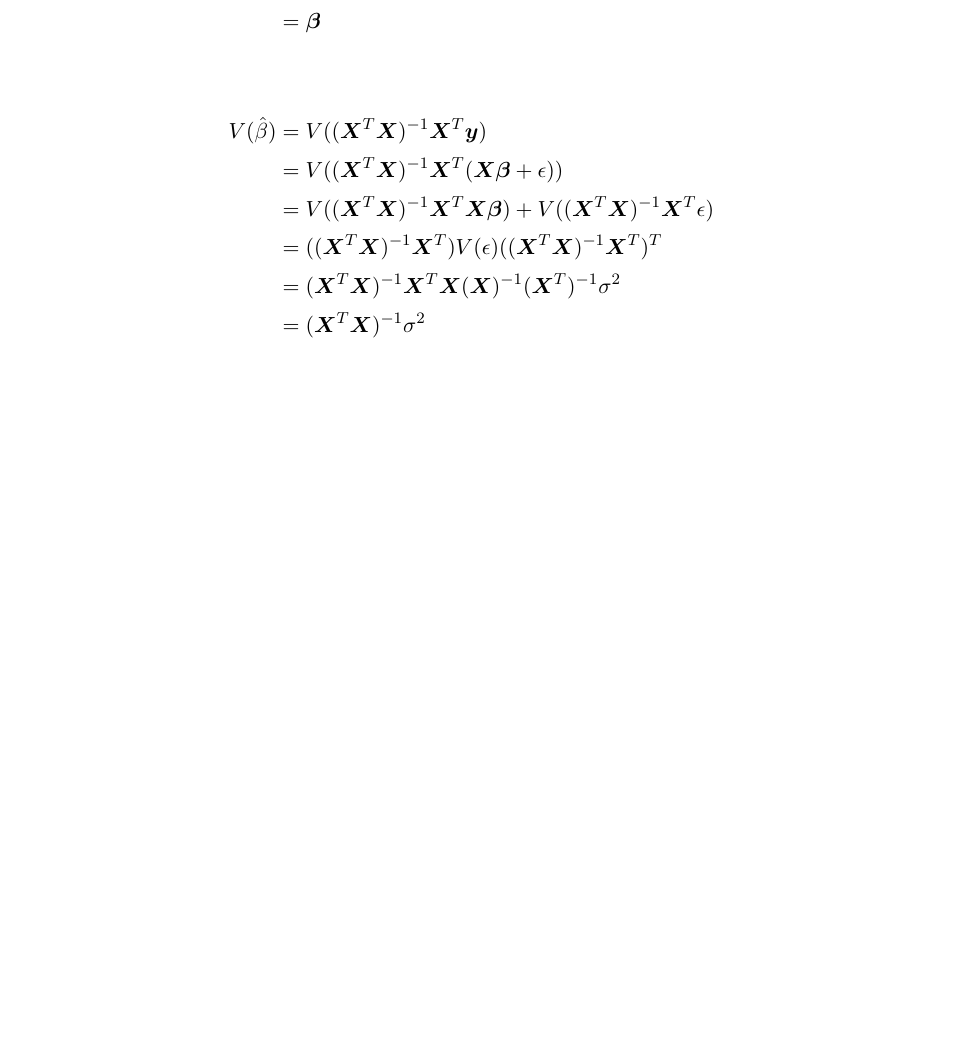
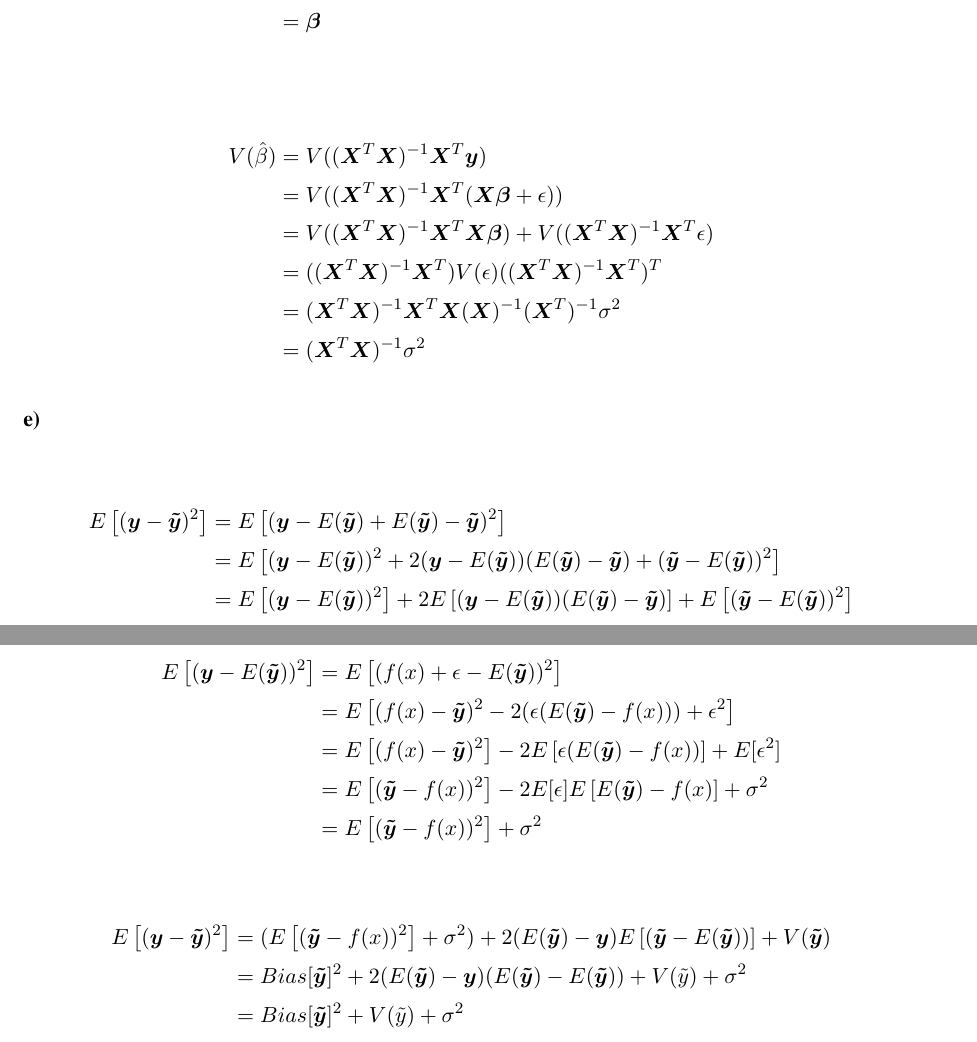
Before and after one commit to MariaFlyAway/Project1_FYS_STK, a LaTeX book (oppgave1d.tex): part of the page before the commit and two parts of pages 1 and 2 of 2 after it, the two joined at a grey line, cut so that both start at the same text, the shorter picture padded with empty space. Compiled offline with LaTeX, dvips and Ghostscript.

Commit message:
Finished derivation of bias-variance tradeoff

```diff
--- a/oppgave1d.tex
+++ b/oppgave1d.tex
@@ -91,4 +91,26 @@ left=20mm,right=20mm, top = 25mm, bottom = 25mm}
     &= (\boldsymbol{X}^T\boldsymbol{X})^{-1}\sigma^2
 \end{align*}
 
+\textbf{e)}
+
+\begin{align*}
+    E\left[(\boldsymbol{y} - \boldsymbol{\tilde y})^2\right] &= E\left[(\boldsymbol{y} - E(\boldsymbol{\tilde y}) + E(\boldsymbol{\tilde y}) - \boldsymbol{\tilde y})^2\right]\\
+    &= E\left[(\boldsymbol{y} - E(\boldsymbol{\tilde y}))^2 + 2(\boldsymbol{y} - E(\boldsymbol{\tilde y}))(E(\boldsymbol{\tilde y}) - \boldsymbol{\tilde y}) + (\boldsymbol{\tilde y} - E(\boldsymbol{\tilde y}))^2\right]\\
+    &= E\left[(\boldsymbol{y} - E(\boldsymbol{\tilde y}))^2\right] + 2E\left[(\boldsymbol{y} - E(\boldsymbol{\tilde y}))(E(\boldsymbol{\tilde y}) - \boldsymbol{\tilde y})\right] + E\left[(\boldsymbol{\tilde y} - E(\boldsymbol{\tilde y}))^2\right]\\
+\end{align*}
+
+\begin{align*}
+    E\left[(\boldsymbol{y} - E(\boldsymbol{\tilde y}))^2\right] &= E\left[(f(x) + \epsilon - E(\boldsymbol{\tilde y}))^2\right]\\
+    &= E\left[(f(x)-\boldsymbol{\tilde y})^2 - 2(\epsilon(E(\boldsymbol{\tilde y}) - f(x))) + \epsilon^2\right]\\
+    &= E\left[(f(x)-\boldsymbol{\tilde y})^2\right] - 2E\left[\epsilon(E(\boldsymbol{\tilde y}) - f(x))\right] + E[\epsilon^2]\\
+    &= E\left[(\boldsymbol{\tilde y}-f(x))^2\right] - 2E[\epsilon]E\left[E(\boldsymbol{\tilde y}) - f(x)\right]+ \sigma^2\\
+    &= E\left[(\boldsymbol{\tilde y}-f(x))^2\right] + \sigma^2
+\end{align*}
+
+\begin{align*}
+    E\left[(\boldsymbol{y} - \boldsymbol{\tilde y})^2\right] &= (E\left[(\boldsymbol{\tilde y}-f(x))^2\right] + \sigma^2) + 2(E(\boldsymbol{\tilde y}) - \boldsymbol{y})E\left[(\boldsymbol{\tilde y} - E(\boldsymbol{\tilde y}))\right]+V(\boldsymbol{\tilde y})\\
+    &= Bias[\boldsymbol{\tilde y}]^2 + 2(E(\boldsymbol{\tilde y}) - \boldsymbol{y})(E(\boldsymbol{\tilde y}) - E(\boldsymbol{\tilde y})) + V(\tilde y) + \sigma^2\\
+    &= Bias[\boldsymbol{\tilde y}]^2 + V(\tilde y) + \sigma^2
+\end{align*}
+
 \end{document}
```
Also changed, not shown: oppgave1d.pdf, 2 other files.
